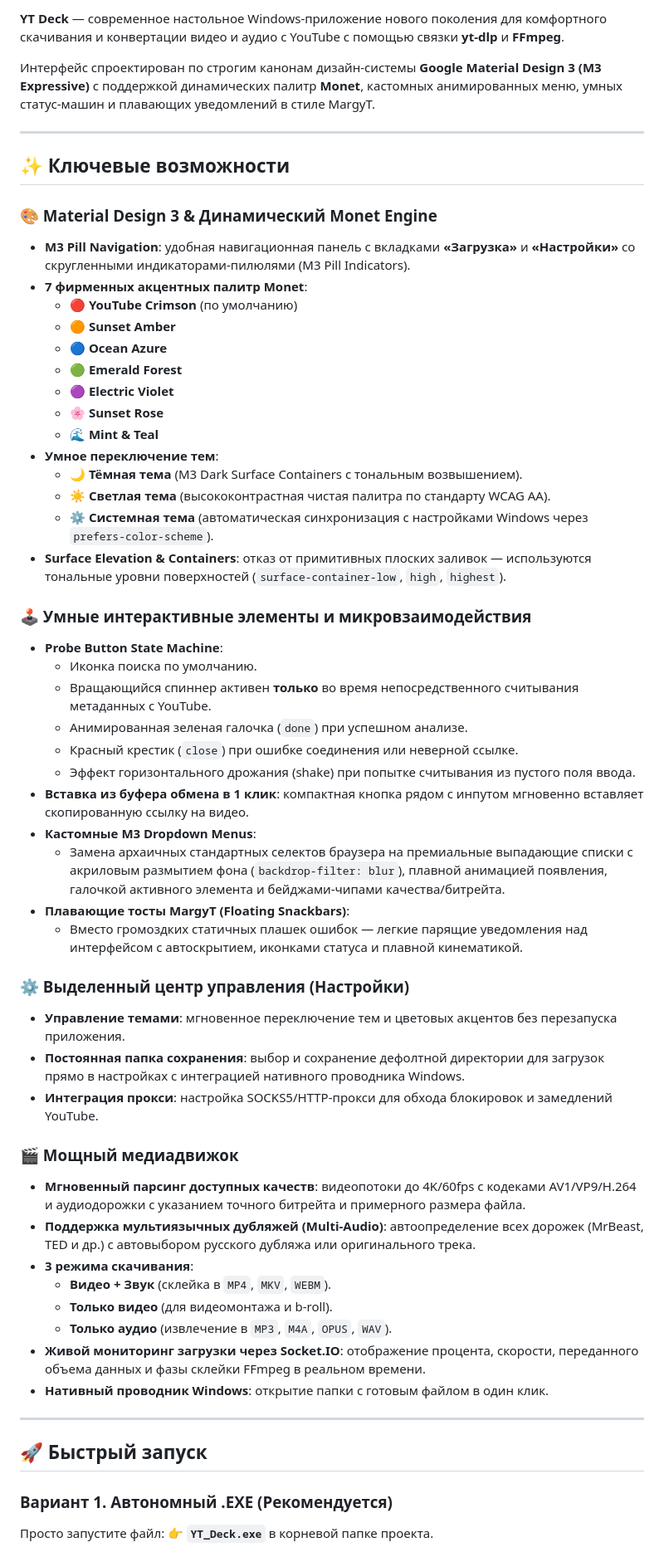
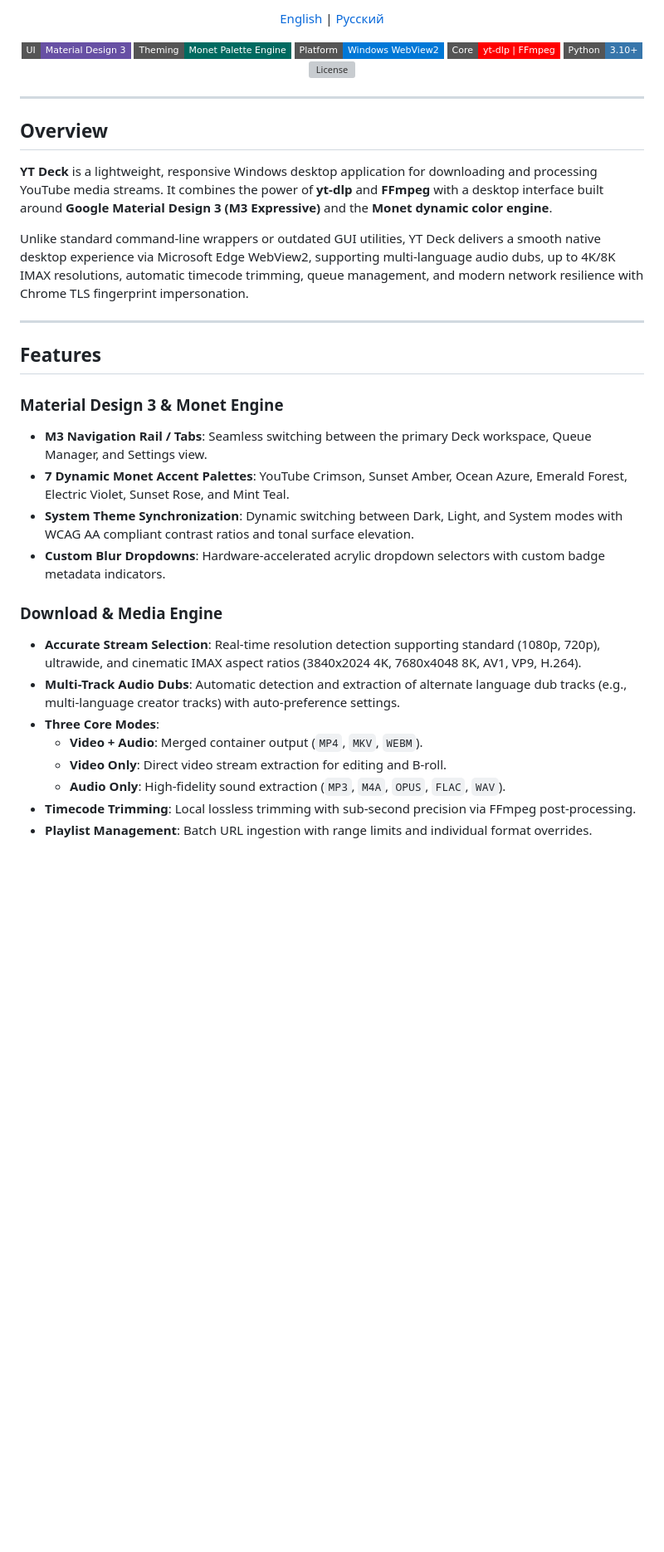
Before and after one commit to skaywhay/ytapp, a Markdown page: README.md, the part around one of its changes. Shown at 83% size. Rendered like a GitHub page; badges without logos; blank space fills up the shorter version; grey boxes are pictures that could not be loaded.

Commit message:
docs: standardize README in English and Russian without emojis

```diff
--- a/README.md
+++ b/README.md
@@ -7,62 +6,42 @@
 
-**YT Deck** — современное настольное Windows-приложение нового поколения для комфортного скачивания и конвертации видео и аудио с YouTube с помощью связки **yt-dlp** и **FFmpeg**.
+<p align="center">
+  <a href="README.md">English</a> | <a href="README_RU.md">Русский</a>
+</p>
 
-Интерфейс спроектирован по строгим канонам дизайн-системы **Google Material Design 3 (M3 Expressive)** с поддержкой динамических палитр **Monet**, кастомных анимированных меню, умных статус-машин и плавающих уведомлений в стиле MargyT.
+<p align="center">
+  <a href="https://m3.material.io"><img src="https://img.shields.io/badge/UI-Material%20Design%203-6750A4?style=flat-square" alt="Material Design 3"></a>
+  <a href="https://m3.material.io/styles/color/the-color-system/tokens"><img src="https://img.shields.io/badge/Theming-Monet%20Palette%20Engine-006A60?style=flat-square" alt="Monet Palette"></a>
+  <a href="https://developer.microsoft.com/en-us/microsoft-edge/webview2/"><img src="https://img.shields.io/badge/Platform-Windows%20WebView2-0078D7?style=flat-square" alt="Windows WebView2"></a>
+  <a href="https://github.com/yt-dlp/yt-dlp"><img src="https://img.shields.io/badge/Core-yt--dlp%20%7C%20FFmpeg-FF0000?style=flat-square" alt="yt-dlp FFmpeg"></a>
+  <a href="https://www.python.org/"><img src="https://img.shields.io/badge/Python-3.10%2B-3776AB?style=flat-square" alt="Python"></a>
+  <a href="LICENSE"><img src="https://img.shields.io/badge/License-MIT%20%2F%20Personal-blue?style=flat-square" alt="License"></a>
+</p>
 
 ---
 
-## ✨ Ключевые возможности
+## Overview
 
-### 🎨 Material Design 3 & Динамический Monet Engine
-- **M3 Pill Navigation**: удобная навигационная панель с вкладками **«Загрузка»** и **«Настройки»** со скругленными индикаторами-пилюлями (M3 Pill Indicators).
-- **7 фирменных акцентных палитр Monet**:
-  - 🔴 **YouTube Crimson** (по умолчанию)
-  - 🟠 **Sunset Amber**
-  - 🔵 **Ocean Azure**
-  - 🟢 **Emerald Forest**
-  - 🟣 **Electric Violet**
-  - 🌸 **Sunset Rose**
-  - 🌊 **Mint & Teal**
-- **Умное переключение тем**:
-  - 🌙 **Тёмная тема** (M3 Dark Surface Containers с тональным возвышением).
-  - ☀️ **Светлая тема** (высококонтрастная чистая палитра по стандарту WCAG AA).
-  - ⚙️ **Системная тема** (автоматическая синхронизация с настройками Windows через `prefers-color-scheme`).
-- **Surface Elevation & Containers**: отказ от примитивных плоских заливок — используются тональные уровни поверхностей (`surface-container-low`, `high`, `highest`).
+**YT Deck** is a lightweight, responsive Windows desktop application for downloading and processing YouTube media streams. It combines the power of **yt-dlp** and **FFmpeg** with a desktop interface built around **Google Material Design 3 (M3 Expressive)** and the **Monet dynamic color engine**.
 
-### 🕹️ Умные интерактивные элементы и микровзаимодействия
-- **Probe Button State Machine**:
-  - Иконка поиска по умолчанию.
-  - Вращающийся спиннер активен **только** во время непосредственного считывания метаданных с YouTube.
-  - Анимированная зеленая галочка (`done`) при успешном анализе.
-  - Красный крестик (`close`) при ошибке соединения или неверной ссылке.
-  - Эффект горизонтального дрожания (shake) при попытке считывания из пустого поля ввода.
-- **Вставка из буфера обмена в 1 клик**: компактная кнопка рядом с инпутом мгновенно вставляет скопированную ссылку на видео.
-- **Кастомные M3 Dropdown Menus**:
-  - Замена архаичных стандартных селектов браузера на премиальные выпадающие списки с акриловым размытием фона (`backdrop-filter: blur`), плавной анимацией появления, галочкой активного элемента и бейджами-чипами качества/битрейта.
-- **Плавающие тосты MargyT (Floating Snackbars)**:
-  - Вместо громоздких статичных плашек ошибок — легкие парящие уведомления над интерфейсом с автоскрытием, иконками статуса и плавной кинематикой.
-
-### ⚙️ Выделенный центр управления (Настройки)
-- **Управление темами**: мгновенное переключение тем и цветовых акцентов без перезапуска приложения.
-- **Постоянная папка сохранения**: выбор и сохранение дефолтной директории для загрузок прямо в настройках с интеграцией нативного проводника Windows.
-- **Интеграция прокси**: настройка SOCKS5/HTTP-прокси для обхода блокировок и замедлений YouTube.
-
-### 🎬 Мощный медиадвижок
-- **Мгновенный парсинг доступных качеств**: видеопотоки до 4K/60fps с кодеками AV1/VP9/H.264 и аудиодорожки с указанием точного битрейта и примерного размера файла.
-- **Поддержка мультиязычных дубляжей (Multi-Audio)**: автоопределение всех дорожек (MrBeast, TED и др.) с автовыбором русского дубляжа или оригинального трека.
-- **3 режима скачивания**:
-  - **Видео + Звук** (склейка в `MP4`, `MKV`, `WEBM`).
-  - **Только видео** (для видеомонтажа и b-roll).
-  - **Только аудио** (извлечение в `MP3`, `M4A`, `OPUS`, `WAV`).
-- **Живой мониторинг загрузки через Socket.IO**: отображение процента, скорости, переданного объема данных и фазы склейки FFmpeg в реальном времени.
-- **Нативный проводник Windows**: открытие папки с готовым файлом в один клик.
+Unlike standard command-line wrappers or outdated GUI utilities, YT Deck delivers a smooth native desktop experience via Microsoft Edge WebView2, supporting multi-language audio dubs, up to 4K/8K IMAX resolutions, automatic timecode trimming, queue management, and modern network resilience with Chrome TLS fingerprint impersonation.
 
 ---
 
-## 🚀 Быстрый запуск
+## Features
 
-### Вариант 1. Автономный .EXE (Рекомендуется)
+### Material Design 3 & Monet Engine
+- **M3 Navigation Rail / Tabs**: Seamless switching between the primary Deck workspace, Queue Manager, and Settings view.
+- **7 Dynamic Monet Accent Palettes**: YouTube Crimson, Sunset Amber, Ocean Azure, Emerald Forest, Electric Violet, Sunset Rose, and Mint Teal.
+- **System Theme Synchronization**: Dynamic switching between Dark, Light, and System modes with WCAG AA compliant contrast ratios and tonal surface elevation.
+- **Custom Blur Dropdowns**: Hardware-accelerated acrylic dropdown selectors with custom badge metadata indicators.
 
-Просто запустите файл:
-👉 **`YT_Deck.exe`** в корневой папке проекта.
+### Download & Media Engine
+- **Accurate Stream Selection**: Real-time resolution detection supporting standard (1080p, 720p), ultrawide, and cinematic IMAX aspect ratios (3840x2024 4K, 7680x4048 8K, AV1, VP9, H.264).
+- **Multi-Track Audio Dubs**: Automatic detection and extraction of alternate language dub tracks (e.g., multi-language creator tracks) with auto-preference settings.
+- **Three Core Modes**:
+  - **Video + Audio**: Merged container output (`MP4`, `MKV`, `WEBM`).
+  - **Video Only**: Direct video stream extraction for editing and B-roll.
+  - **Audio Only**: High-fidelity sound extraction (`MP3`, `M4A`, `OPUS`, `FLAC`, `WAV`).
+- **Timecode Trimming**: Local lossless trimming with sub-second precision via FFmpeg post-processing.
+- **Playlist Management**: Batch URL ingestion with range limits and individual format overrides.
 
```
Also changed, not shown: other parts of README.md (+72 -45 lines), README_RU.md (added, +162 -0 lines).
